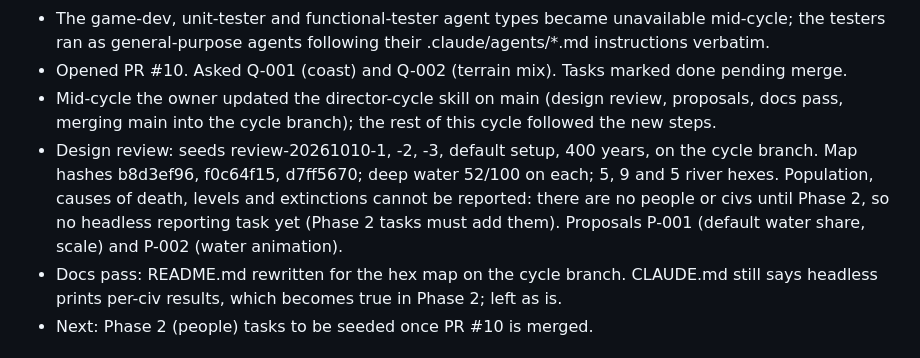
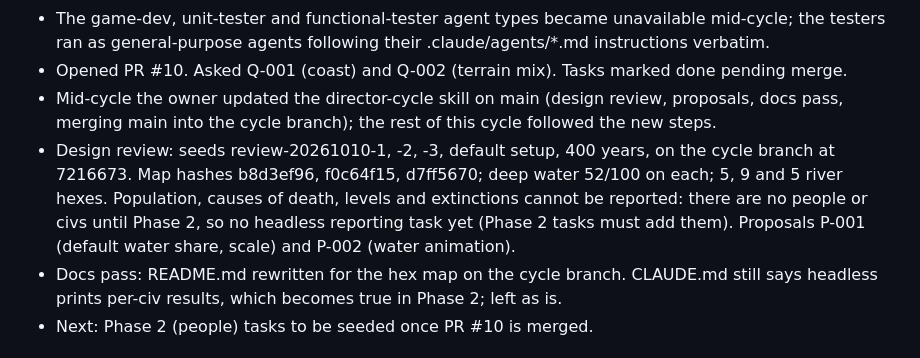
Before and after one commit to dvougs/Population-simulator, a Markdown page: project/PROGRESS.md, the part around the change. GitHub-like rendering.

Commit message:
Director cycle 2026-10-10 23:06: fix review commit id

```diff
--- a/project/PROGRESS.md
+++ b/project/PROGRESS.md
@@ -19,7 +19,7 @@
 - The game-dev, unit-tester and functional-tester agent types became unavailable mid-cycle; the testers ran as general-purpose agents following their .claude/agents/*.md instructions verbatim.
 - Opened PR #10. Asked Q-001 (coast) and Q-002 (terrain mix). Tasks marked done pending merge.
 - Mid-cycle the owner updated the director-cycle skill on main (design review, proposals, docs pass, merging main into the cycle branch); the rest of this cycle followed the new steps.
-- Design review: seeds review-20261010-1, -2, -3, default setup, 400 years, on the cycle branch. Map hashes b8d3ef96, f0c64f15, d7ff5670; deep water 52/100 on each; 5, 9 and 5 river hexes. Population, causes of death, levels and extinctions cannot be reported: there are no people or civs until Phase 2, so no headless reporting task yet (Phase 2 tasks must add them). Proposals P-001 (default water share, scale) and P-002 (water animation).
+- Design review: seeds review-20261010-1, -2, -3, default setup, 400 years, on the cycle branch at 7216673. Map hashes b8d3ef96, f0c64f15, d7ff5670; deep water 52/100 on each; 5, 9 and 5 river hexes. Population, causes of death, levels and extinctions cannot be reported: there are no people or civs until Phase 2, so no headless reporting task yet (Phase 2 tasks must add them). Proposals P-001 (default water share, scale) and P-002 (water animation).
 - Docs pass: README.md rewritten for the hex map on the cycle branch. CLAUDE.md still says headless prints per-civ results, which becomes true in Phase 2; left as is.
 - Next: Phase 2 (people) tasks to be seeded once PR #10 is merged.
 
```
Also changed, not shown: project/QUESTIONS.md (+1 -1 lines).
